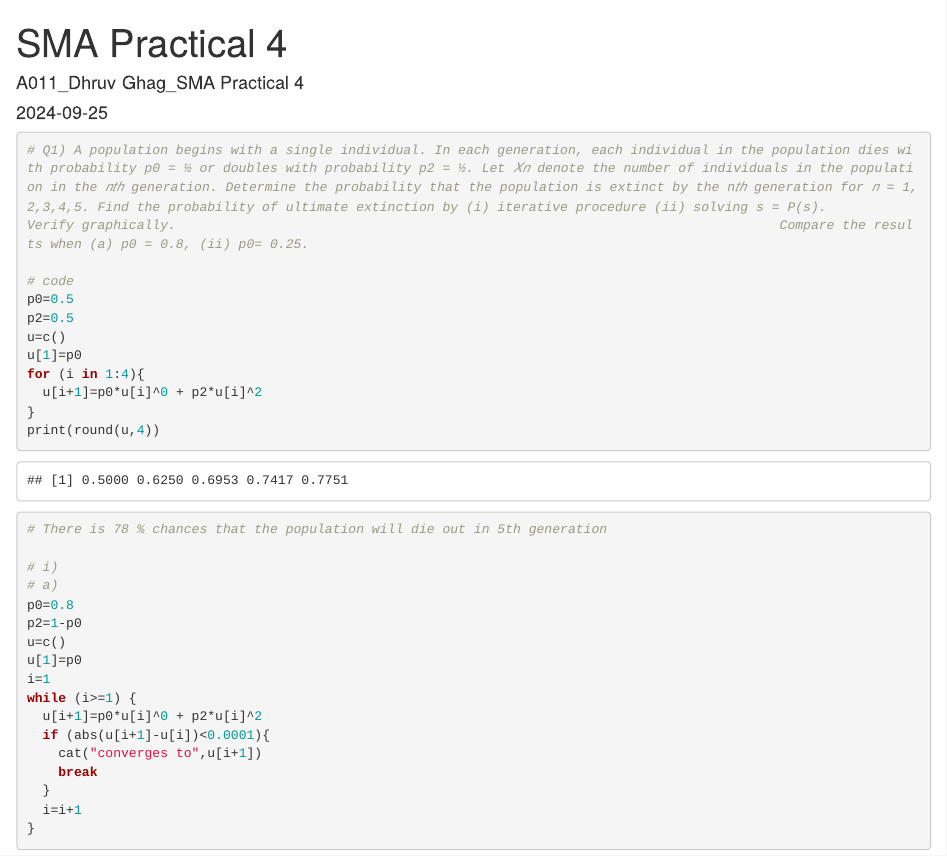
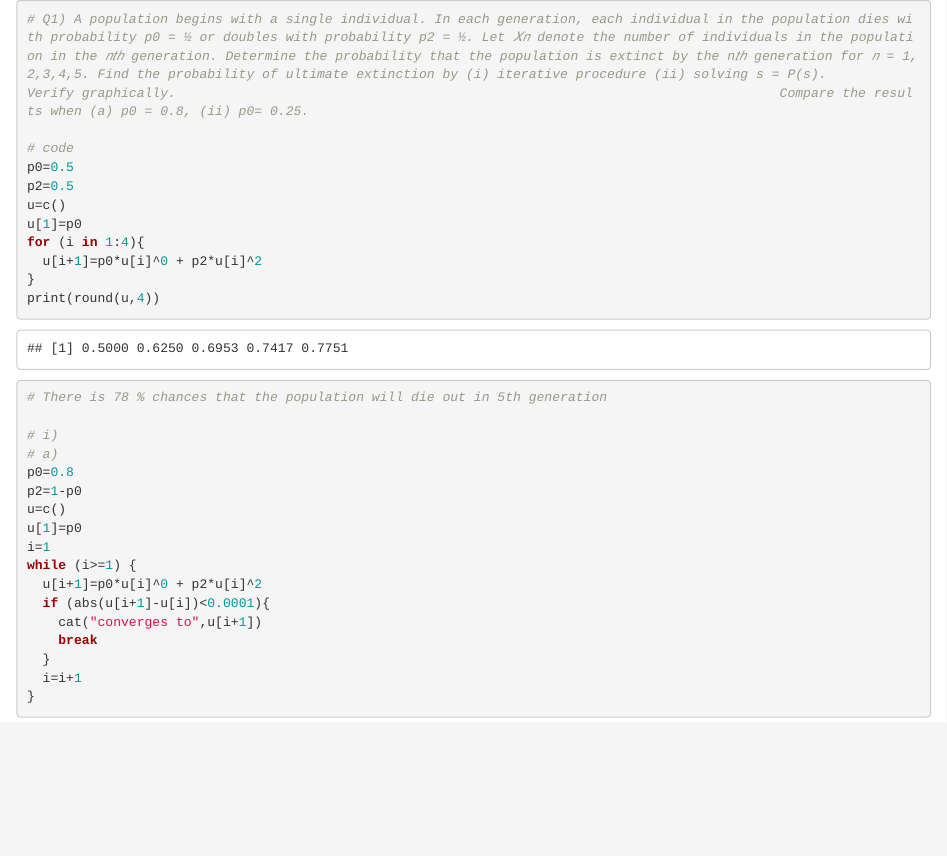
Before and after one commit to beruwh/1, an R Markdown document (A011_Dhruv Ghag_SMA Practical 4.Rmd): the page in a window 1100 px wide, from its top. Rendered offline with R 4.5, knitr and Pandoc, with nearby package versions; long lines of code are wrapped.

Commit message:
SMA Practical 4.Rmd

````diff
--- a/A011_Dhruv Ghag_SMA Practical 4.Rmd
+++ b/A011_Dhruv Ghag_SMA Practical 4.Rmd
@@ -1,9 +1,4 @@
----
-title: "SMA Practical 4"
-author: "A011_Dhruv Ghag_SMA Practical 4"
-date: "2024-09-25"
-output: word_document
----
+
 
 ```{r setup, include=FALSE}
 knitr::opts_chunk$set(echo = TRUE)
````
